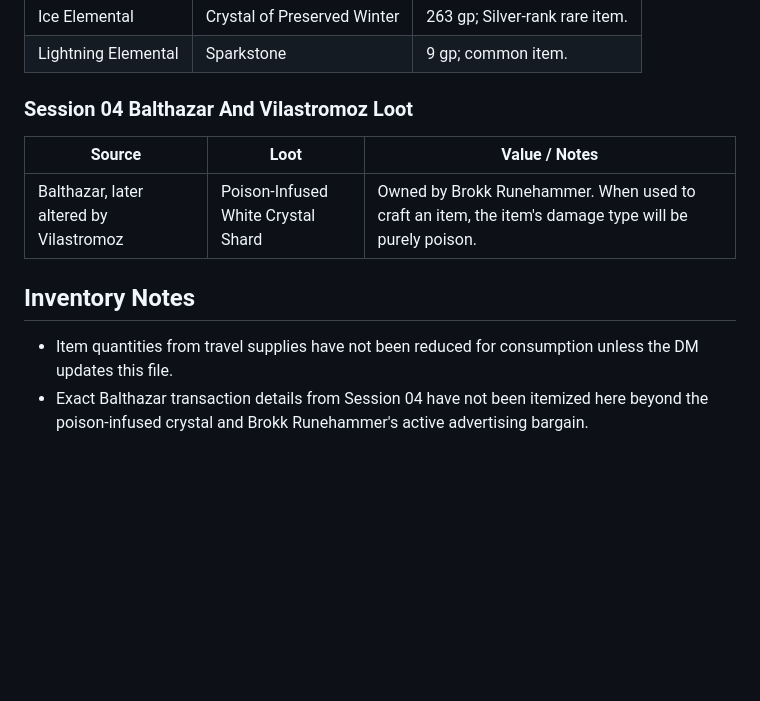
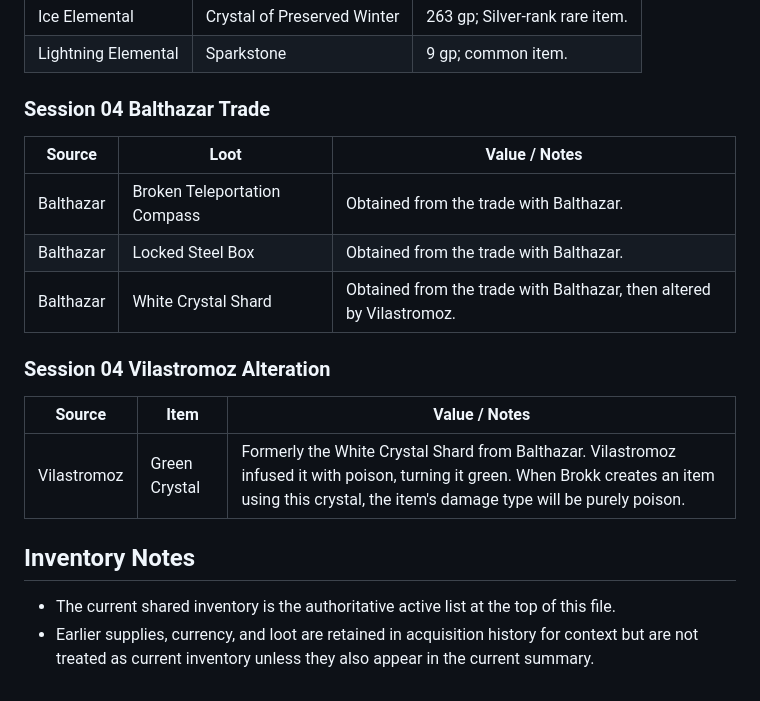
Before and after one commit to IcyNight/hwfwm-player-kit, a Markdown page: Party Inventory.md, the part around one of its changes. Drawn GitHub-style; blank space fills up the shorter version.

```diff
--- a/Party Inventory.md
+++ b/Party Inventory.md
@@ -105,13 +80,21 @@ This loot came from the defeated Ice Elemental and Lightning Elemental through S
 | Ice Elemental | Crystal of Preserved Winter | 263 gp; Silver-rank rare item. |
 | Lightning Elemental | Sparkstone | 9 gp; common item. |
 
-### Session 04 Balthazar And Vilastromoz Loot
+### Session 04 Balthazar Trade
 
 | Source | Loot | Value / Notes |
 |---|---|---|
-| Balthazar, later altered by Vilastromoz | Poison-Infused White Crystal Shard | Owned by Brokk Runehammer. When used to craft an item, the item's damage type will be purely poison. |
+| Balthazar | Broken Teleportation Compass | Obtained from the trade with Balthazar. |
+| Balthazar | Locked Steel Box | Obtained from the trade with Balthazar. |
+| Balthazar | White Crystal Shard | Obtained from the trade with Balthazar, then altered by Vilastromoz. |
+
+### Session 04 Vilastromoz Alteration
+
+| Source | Item | Value / Notes |
+|---|---|---|
+| Vilastromoz | Green Crystal | Formerly the White Crystal Shard from Balthazar. Vilastromoz infused it with poison, turning it green. When Brokk creates an item using this crystal, the item's damage type will be purely poison. |
 
 ## Inventory Notes
 
-- Item quantities from travel supplies have not been reduced for consumption unless the DM updates this file.
-- Exact Balthazar transaction details from Session 04 have not been itemized here beyond the poison-infused crystal and Brokk Runehammer's active advertising bargain.
+- The current shared inventory is the authoritative active list at the top of this file.
+- Earlier supplies, currency, and loot are retained in acquisition history for context but are not treated as current inventory unless they also appear in the current summary.
```
Also changed, not shown: other parts of Party Inventory.md (+7 -32 lines).
